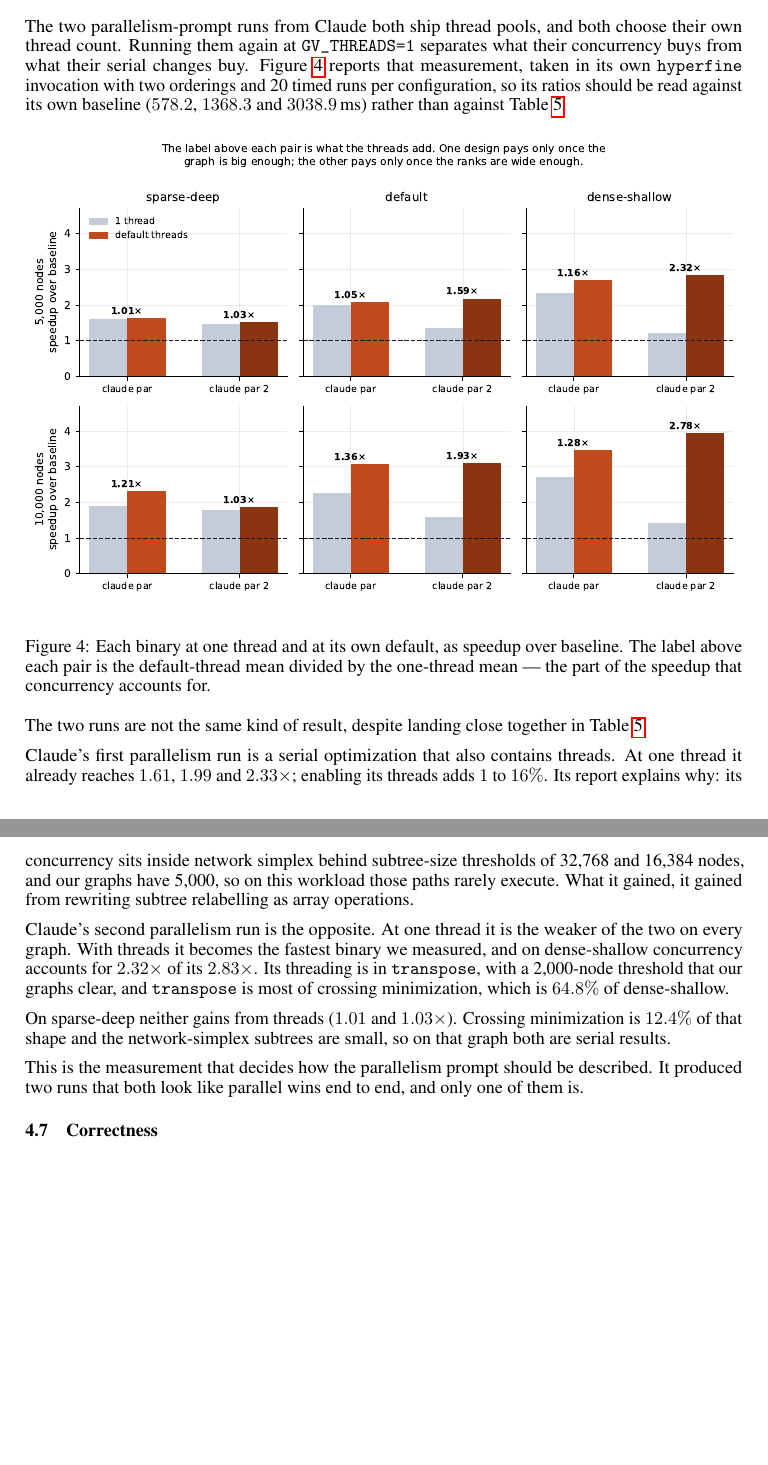
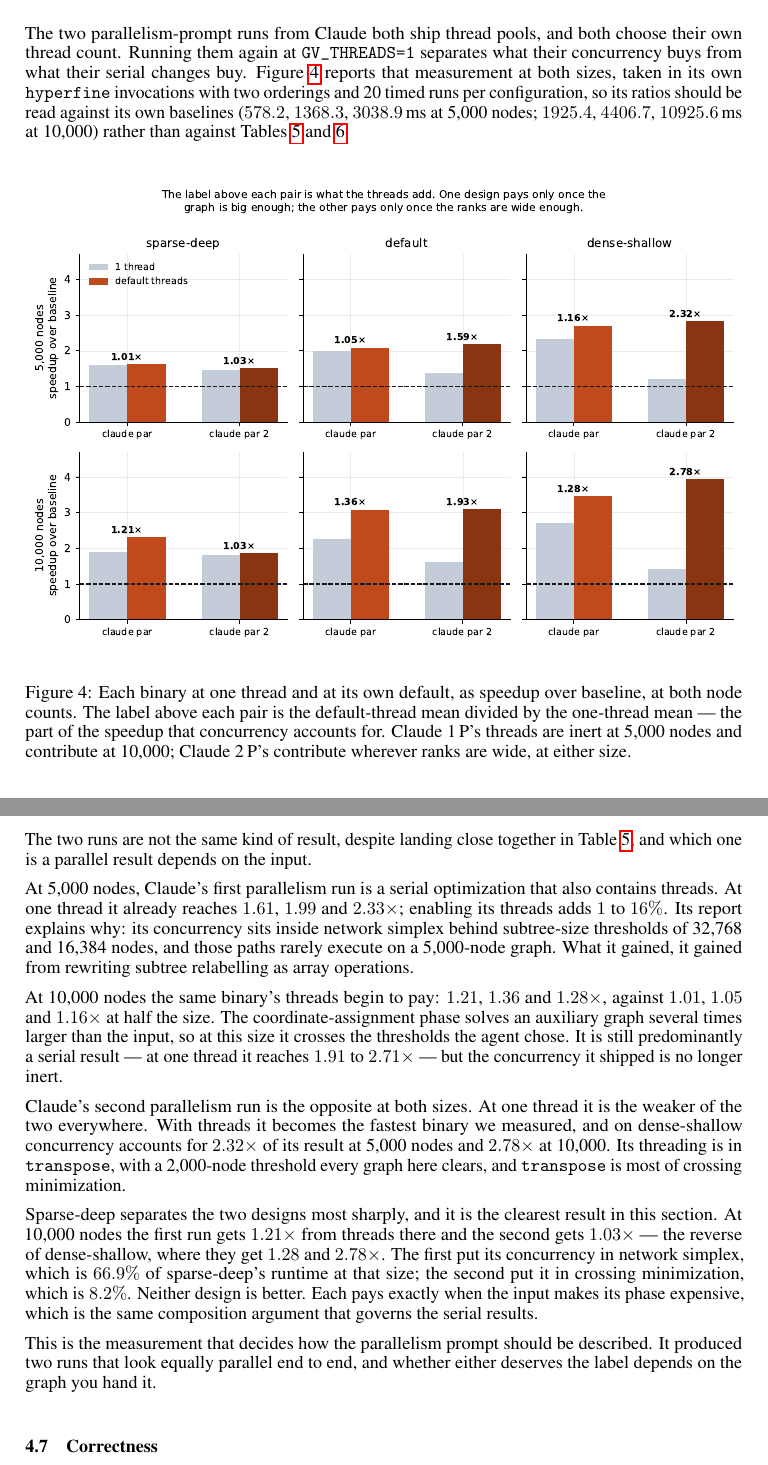
Before and after one commit to harvest7777/paper-rewrite, a LaTeX paper (new paper/main.tex, which reads new paper/3_results.tex): two parts of pages 11 and 12 of 18 before the commit and two parts of pages 11 and 12 of 19 after it, joined at a grey line, cut so that both start at the same text, the shorter picture padded with empty space. Compiled offline with pdfLaTeX.

Commit message:
report the 10000-node thread decomposition and the crossover between the two designs
Claude-Session: https://claude.ai/code/session_01CvUG4yCUsjSJyqB1HDGG9y

```diff
--- a/new paper/3_results.tex
+++ b/new paper/3_results.tex
@@ -444,45 +444,62 @@ such.
 The two parallelism-prompt runs from Claude both ship thread pools, and both
 choose their own thread count. Running them again at \texttt{GV\_THREADS=1}
 separates what their concurrency buys from what their serial changes buy.
-Figure~\ref{fig:threads} reports that measurement, taken in its own
-\texttt{hyperfine} invocation with two orderings and 20 timed runs per
-configuration, so its ratios should be read against its own baseline ($578.2$,
-$1368.3$ and $3038.9$\,ms) rather than against Table~\ref{tab:endtoend}.
+Figure~\ref{fig:threads} reports that measurement at both sizes, taken in its
+own \texttt{hyperfine} invocations with two orderings and 20 timed runs per
+configuration, so its ratios should be read against its own baselines ($578.2$,
+$1368.3$, $3038.9$\,ms at 5{,}000 nodes; $1925.4$, $4406.7$, $10925.6$\,ms at
+10{,}000) rather than against Tables~\ref{tab:endtoend}
+and~\ref{tab:endtoend10k}.
 
 \begin{figure}[htbp]
 \centering
 \includegraphics[width=\textwidth]{figures/fig5_thread_scaling.pdf}
 \caption{Each binary at one thread and at its own default, as speedup over
-baseline. The label above each pair is the default-thread mean divided by the
-one-thread mean --- the part of the speedup that concurrency accounts for.}
+baseline, at both node counts. The label above each pair is the default-thread
+mean divided by the one-thread mean --- the part of the speedup that concurrency
+accounts for. Claude 1\,P's threads are inert at 5{,}000 nodes and contribute at
+10{,}000; Claude 2\,P's contribute wherever ranks are wide, at either size.}
 \label{fig:threads}
 \end{figure}
 
 The two runs are not the same kind of result, despite landing close together in
-Table~\ref{tab:endtoend}.
+Table~\ref{tab:endtoend}, and which one is a parallel result depends on the
+input.
 
-Claude's first parallelism run is a serial optimization that also contains
-threads. At one thread it already reaches $1.61$, $1.99$ and $2.33\times$;
-enabling its threads adds $1$ to $16\%$. Its report explains why: its
-concurrency sits inside network simplex behind subtree-size thresholds of
-32{,}768 and 16{,}384 nodes, and our graphs have 5{,}000, so on this workload
-those paths rarely execute. What it gained, it gained from rewriting subtree
-relabelling as array operations.
+At 5{,}000 nodes, Claude's first parallelism run is a serial optimization that
+also contains threads. At one thread it already reaches $1.61$, $1.99$ and
+$2.33\times$; enabling its threads adds $1$ to $16\%$. Its report explains why:
+its concurrency sits inside network simplex behind subtree-size thresholds of
+32{,}768 and 16{,}384 nodes, and those paths rarely execute on a 5{,}000-node
+graph. What it gained, it gained from rewriting subtree relabelling as array
+operations.
 
-Claude's second parallelism run is the opposite. At one thread it is the weaker
-of the two on every graph. With threads it becomes the fastest binary we
-measured, and on dense-shallow concurrency accounts for $2.32\times$ of its
-$2.83\times$. Its threading is in \texttt{transpose}, with a 2{,}000-node
-threshold that our graphs clear, and \texttt{transpose} is most of crossing
-minimization, which is $64.8\%$ of dense-shallow.
+At 10{,}000 nodes the same binary's threads begin to pay: $1.21$, $1.36$ and
+$1.28\times$, against $1.01$, $1.05$ and $1.16\times$ at half the size. The
+coordinate-assignment phase solves an auxiliary graph several times larger than
+the input, so at this size it crosses the thresholds the agent chose. It is
+still predominantly a serial result --- at one thread it reaches $1.91$ to
+$2.71\times$ --- but the concurrency it shipped is no longer inert.
 
-On sparse-deep neither gains from threads ($1.01$ and $1.03\times$). Crossing
-minimization is $12.4\%$ of that shape and the network-simplex subtrees are
-small, so on that graph both are serial results.
+Claude's second parallelism run is the opposite at both sizes. At one thread it
+is the weaker of the two everywhere. With threads it becomes the fastest binary
+we measured, and on dense-shallow concurrency accounts for $2.32\times$ of its
+result at 5{,}000 nodes and $2.78\times$ at 10{,}000. Its threading is in
+\texttt{transpose}, with a 2{,}000-node threshold every graph here clears, and
+\texttt{transpose} is most of crossing minimization.
+
+Sparse-deep separates the two designs most sharply, and it is the clearest
+result in this section. At 10{,}000 nodes the first run gets $1.21\times$ from
+threads there and the second gets $1.03\times$ --- the reverse of dense-shallow,
+where they get $1.28$ and $2.78\times$. The first put its concurrency in network
+simplex, which is $66.9\%$ of sparse-deep's runtime at that size; the second put
+it in crossing minimization, which is $8.2\%$. Neither design is better. Each
+pays exactly when the input makes its phase expensive, which is the same
+composition argument that governs the serial results.
 
 This is the measurement that decides how the parallelism prompt should be
-described. It produced two runs that both look like parallel wins end to end,
-and only one of them is.
+described. It produced two runs that look equally parallel end to end, and
+whether either deserves the label depends on the graph you hand it.
 
 \subsection{Correctness}
 
```
